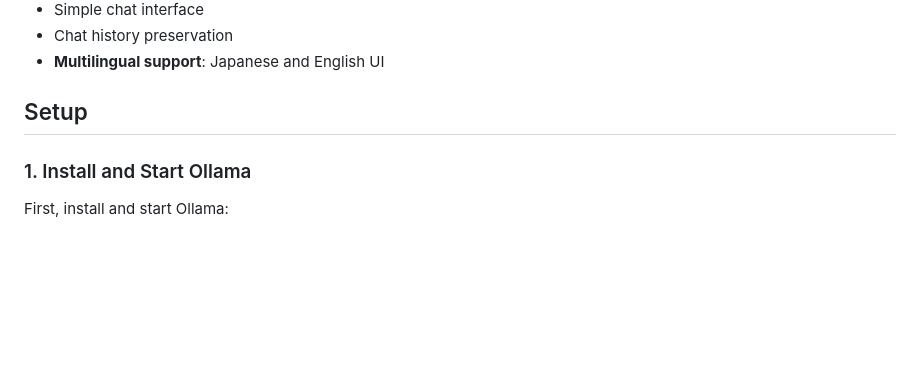
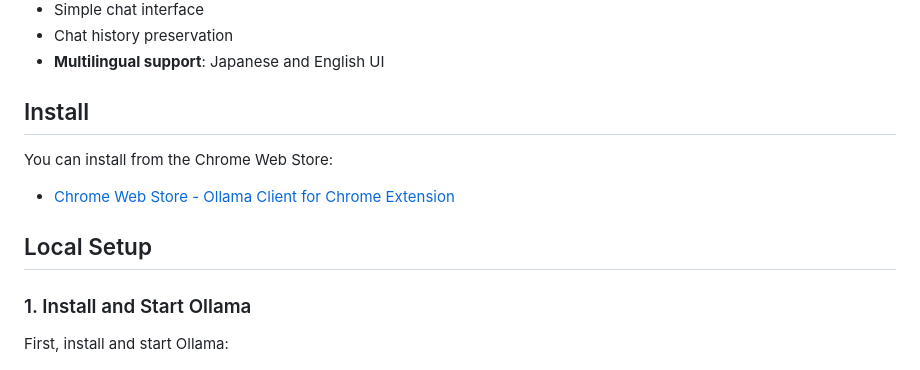
Before and after one commit to kujirahand/llm-client-chrome-extension, a Markdown page: README.md, the part around the change. GitHub-like rendering; blank space fills up the shorter version.

```diff
--- a/README.md
+++ b/README.md
@@ -13,7 +13,14 @@ A Chrome extension that allows you to chat with Ollama API directly from your br
 - Chat history preservation
 - **Multilingual support**: Japanese and English UI
 
-## Setup
+## Install
+
+You can install from the Chrome Web Store:
+
+- [Chrome Web Store - Ollama Client for Chrome Extension](https://chromewebstore.google.com/detail/ollama-client-for-chrome/ljcbjbmcombnkhbehohhhjoogkgcnffc?hl=ja)
+
+
+## Local Setup
 
 ### 1. Install and Start Ollama
 
```
